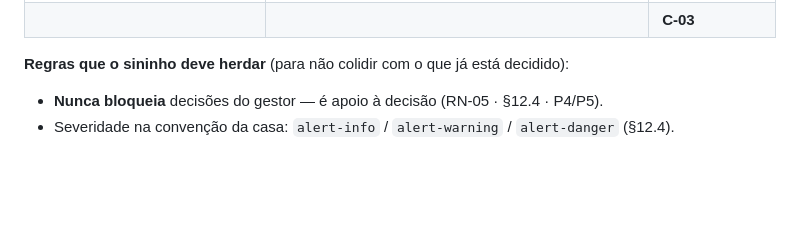
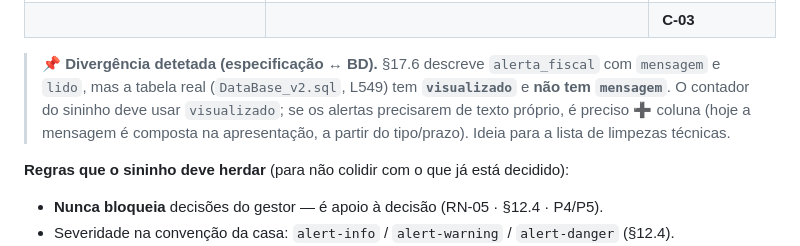
Before and after one commit to CET026SBT/secade-beauty-tarde, a Markdown page: mapaMentalMVP/analise_backoffice_gestor.md, the part around the change. Rendered like a GitHub page; blank space fills up the shorter version.

Commit message:
docs: analise funcional dos novos requisitos do backoffice do gestor
- proposta de fusao dos quatro modulos (painel, contabilidade, RH, promocoes) na arquitetura atual

- lista de duvidas tecnicas e de conflitos que exigem decisao manual

- documento de apoio nao normativo; a especificacao continua a ser a fonte unica

```diff
--- a/mapaMentalMVP/analise_backoffice_gestor.md
+++ b/mapaMentalMVP/analise_backoffice_gestor.md
@@ -115,6 +115,11 @@ código/BD reais (`index.php`, `app/config/api.php`, `app/{controllers,services,
 |                                             | `iva`,`irc`,`seguranca_social`,`seguros`)                            | entidade nova (conflito **C-02**)                                     |
 | "Lido" por conta                            | 🟡 `alerta_fiscal.visualizado` é **global** (não por utilizador)     | Com 2+ gestores, quem marca "lido" silencia os outros → decisão em    |
 |                                             |                                                                      | **C-03**                                                              |
+
+> 📌 **Divergência detetada (especificação ↔ BD).** §17.6 descreve `alerta_fiscal` com `mensagem` e `lido`,
+> mas a tabela real (`DataBase_v2.sql`, L549) tem **`visualizado`** e **não tem `mensagem`**. O contador do
+> sininho deve usar `visualizado`; se os alertas precisarem de texto próprio, é preciso ➕ coluna (hoje a
+> mensagem é composta na apresentação, a partir do tipo/prazo). Ideia para a lista de limpezas técnicas.
 
 **Regras que o sininho deve herdar** (para não colidir com o que já está decidido):
 
```
